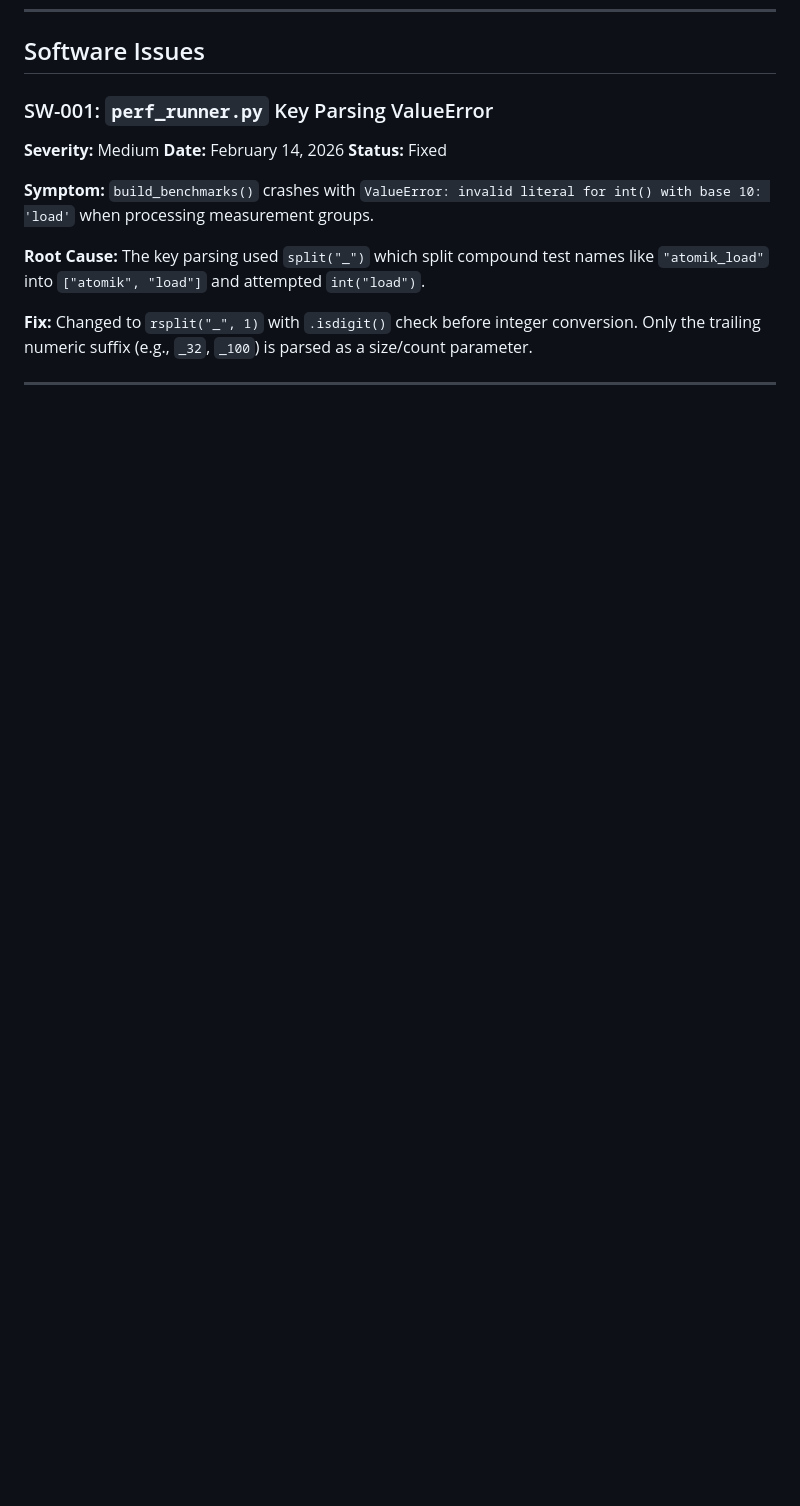
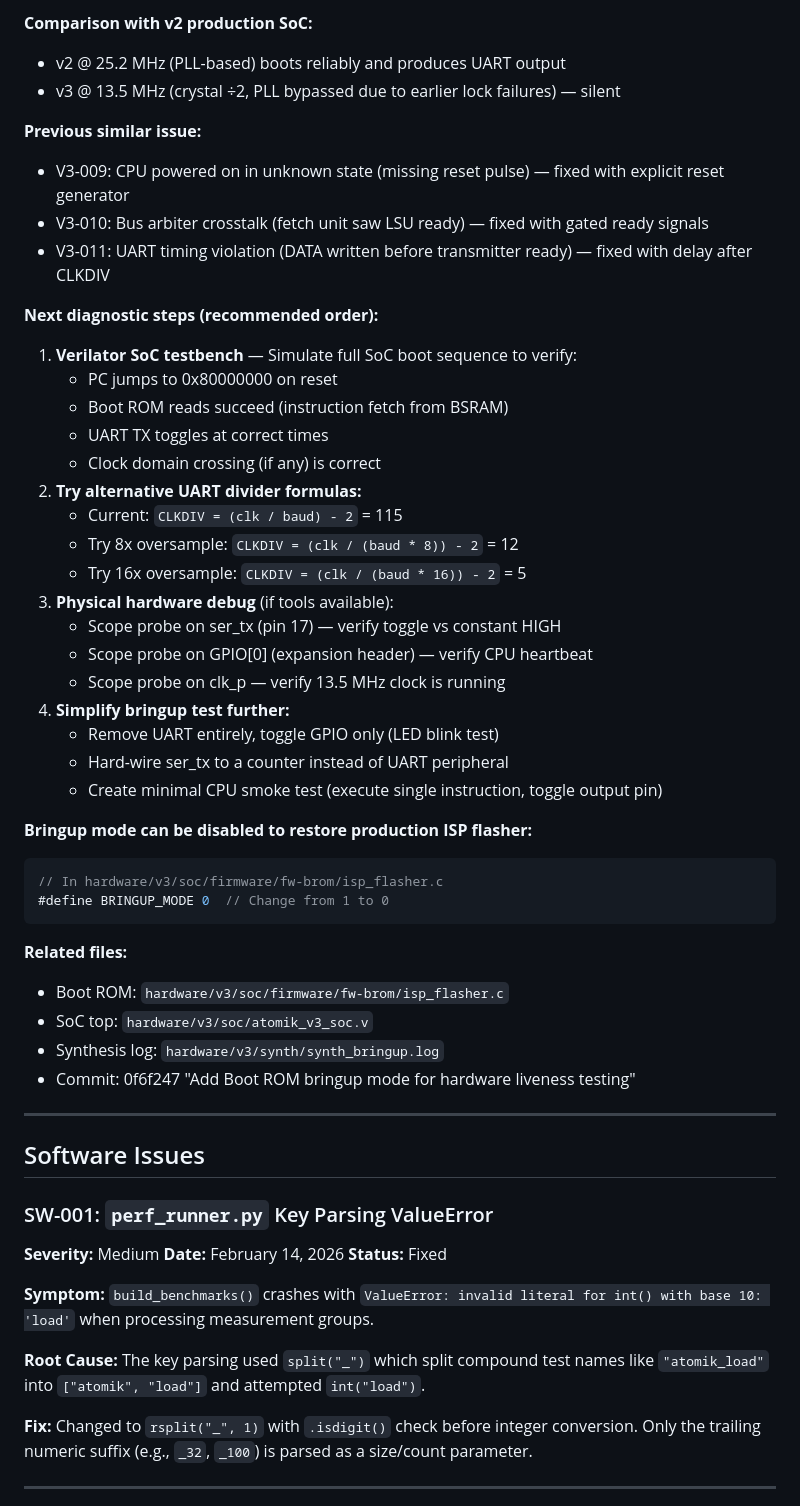
Before and after one commit to MatthewHRockwell/ATOMiK, a Markdown page: docs/KNOWN_ISSUES.md, the part around one of its changes. GitHub-like rendering; blank space fills up the shorter version.

````diff
--- a/docs/KNOWN_ISSUES.md
+++ b/docs/KNOWN_ISSUES.md
@@ -360,3 +397,45 @@ The 2000-cycle delay ensures the transmitter has finished sending idle bits befo
+**Comparison with v2 production SoC:**
+- v2 @ 25.2 MHz (PLL-based) boots reliably and produces UART output
+- v3 @ 13.5 MHz (crystal ÷2, PLL bypassed due to earlier lock failures) — silent
+
+**Previous similar issue:**
+- V3-009: CPU powered on in unknown state (missing reset pulse) — fixed with explicit reset generator
+- V3-010: Bus arbiter crosstalk (fetch unit saw LSU ready) — fixed with gated ready signals
+- V3-011: UART timing violation (DATA written before transmitter ready) — fixed with delay after CLKDIV
+
+**Next diagnostic steps (recommended order):**
+1. **Verilator SoC testbench** — Simulate full SoC boot sequence to verify:
+   - PC jumps to 0x80000000 on reset
+   - Boot ROM reads succeed (instruction fetch from BSRAM)
+   - UART TX toggles at correct times
+   - Clock domain crossing (if any) is correct
+2. **Try alternative UART divider formulas:**
+   - Current: `CLKDIV = (clk / baud) - 2` = 115
+   - Try 8x oversample: `CLKDIV = (clk / (baud * 8)) - 2` = 12
+   - Try 16x oversample: `CLKDIV = (clk / (baud * 16)) - 2` = 5
+3. **Physical hardware debug** (if tools available):
+   - Scope probe on ser_tx (pin 17) — verify toggle vs constant HIGH
+   - Scope probe on GPIO[0] (expansion header) — verify CPU heartbeat
+   - Scope probe on clk_p — verify 13.5 MHz clock is running
+4. **Simplify bringup test further:**
+   - Remove UART entirely, toggle GPIO only (LED blink test)
+   - Hard-wire ser_tx to a counter instead of UART peripheral
+   - Create minimal CPU smoke test (execute single instruction, toggle output pin)
+
+**Bringup mode can be disabled to restore production ISP flasher:**
+```c
+// In hardware/v3/soc/firmware/fw-brom/isp_flasher.c
+#define BRINGUP_MODE 0  // Change from 1 to 0
+```
+
+**Related files:**
+- Boot ROM: `hardware/v3/soc/firmware/fw-brom/isp_flasher.c`
+- SoC top: `hardware/v3/soc/atomik_v3_soc.v`
+- Synthesis log: `hardware/v3/synth/synth_bringup.log`
+- Commit: 0f6f247 "Add Boot ROM bringup mode for hardware liveness testing"
+
+---
+
 ## Software Issues
 
 ### SW-001: `perf_runner.py` Key Parsing ValueError
````
Also changed, not shown: other parts of docs/KNOWN_ISSUES.md (+37 -0 lines).
